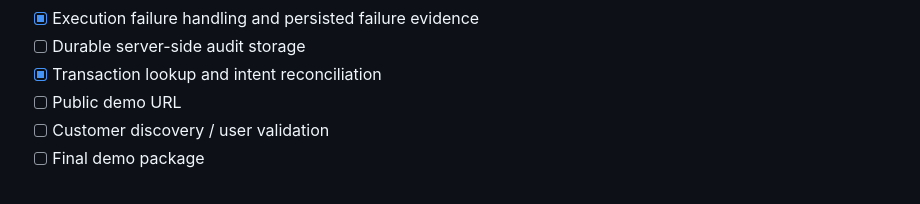
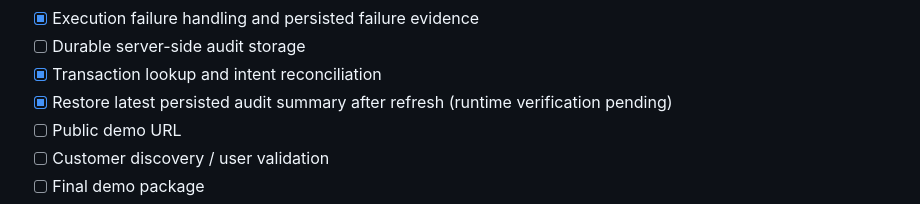
Before and after one commit to Nuble-hub/nuble-vaeriq, a Markdown page: README.md, the part around the change. GitHub-like rendering.

Commit message:
docs: track audit rehydration work

```diff
--- a/README.md
+++ b/README.md
@@ -102,6 +102,7 @@ No external human builder is part of the core VAERIQ team. External community co
 - [x] Execution failure handling and persisted failure evidence
 - [ ] Durable server-side audit storage
 - [x] Transaction lookup and intent reconciliation
+- [x] Restore latest persisted audit summary after refresh (runtime verification pending)
 - [ ] Public demo URL
 - [ ] Customer discovery / user validation
 - [ ] Final demo package
```
